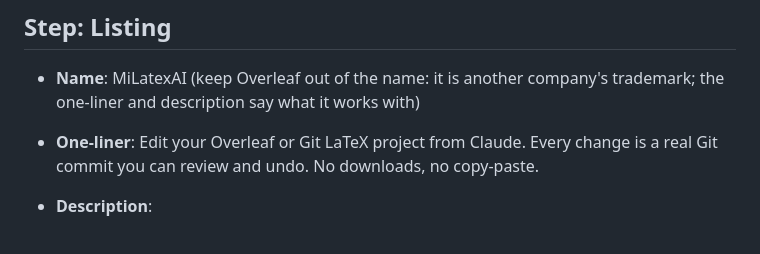
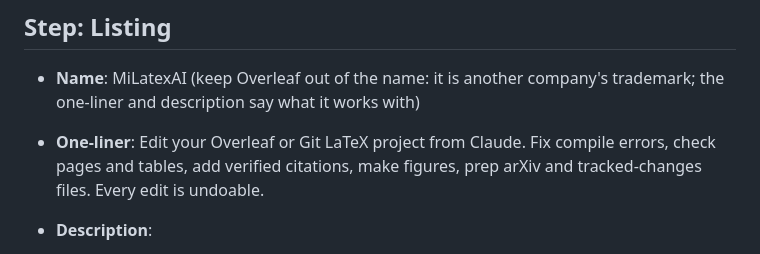
Before and after one commit to yasaminfayyaz/milatexai, a Markdown page: docs/claude-directory-listing.md, the part around the change. Rendered like a GitHub page.

Commit message:
Directory listing: one-liner names the main tools
Co-Authored-By: Claude Opus 5.5 <noreply@anthropic.com>

```diff
--- a/docs/claude-directory-listing.md
+++ b/docs/claude-directory-listing.md
@@ -48,7 +48,7 @@ Synced automatically. Every tool now has a title and a read-only or destructive
 ## Step: Listing
 
 - **Name**: MiLatexAI (keep Overleaf out of the name: it is another company's trademark; the one-liner and description say what it works with)
-- **One-liner**: Edit your Overleaf or Git LaTeX project from Claude. Every change is a real Git commit you can review and undo. No downloads, no copy-paste.
+- **One-liner**: Edit your Overleaf or Git LaTeX project from Claude. Fix compile errors, check pages and tables, add verified citations, make figures, prep arXiv and tracked-changes files. Every edit is undoable.
 - **Description**:
 
   MiLatexAI connects Claude to your LaTeX project so you can work on your paper by talking to it.
```
